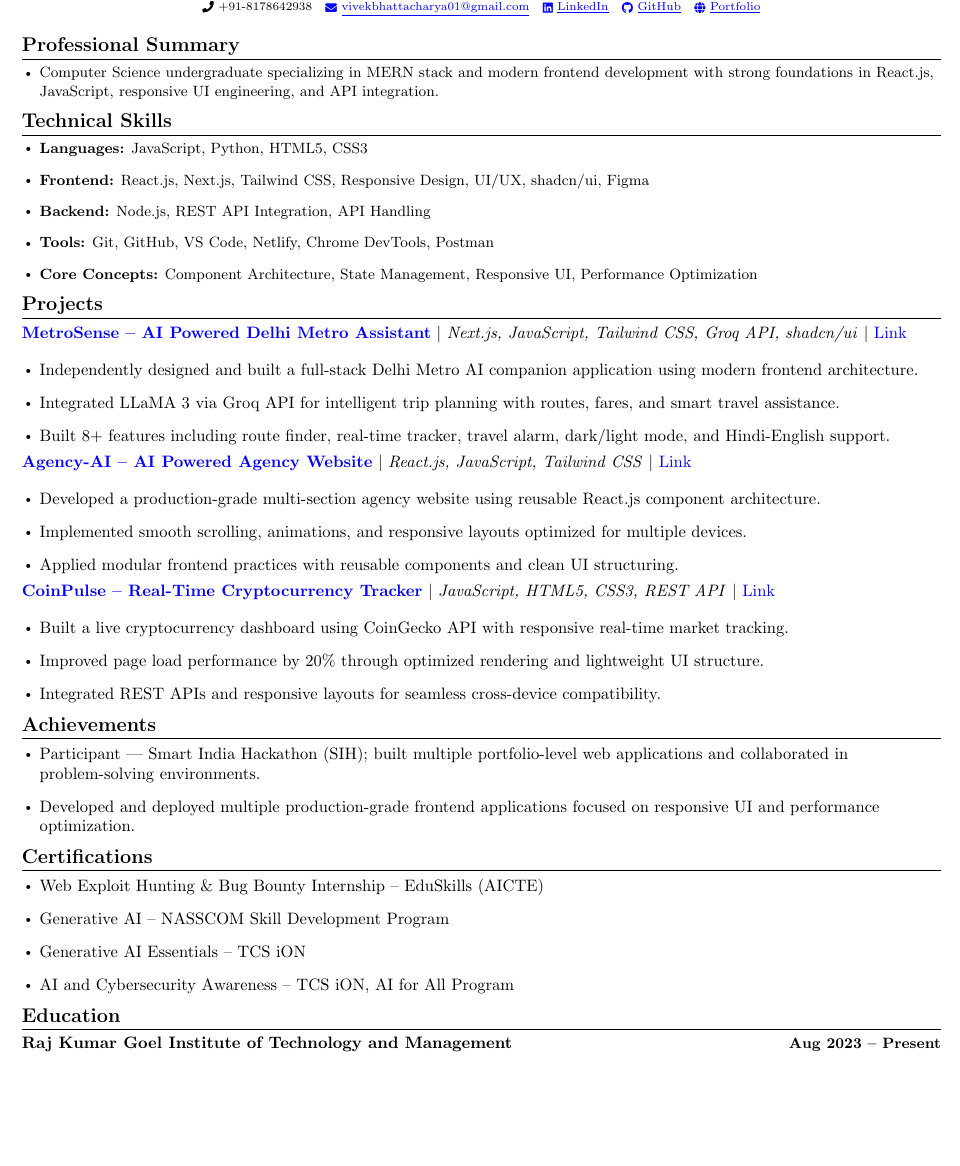
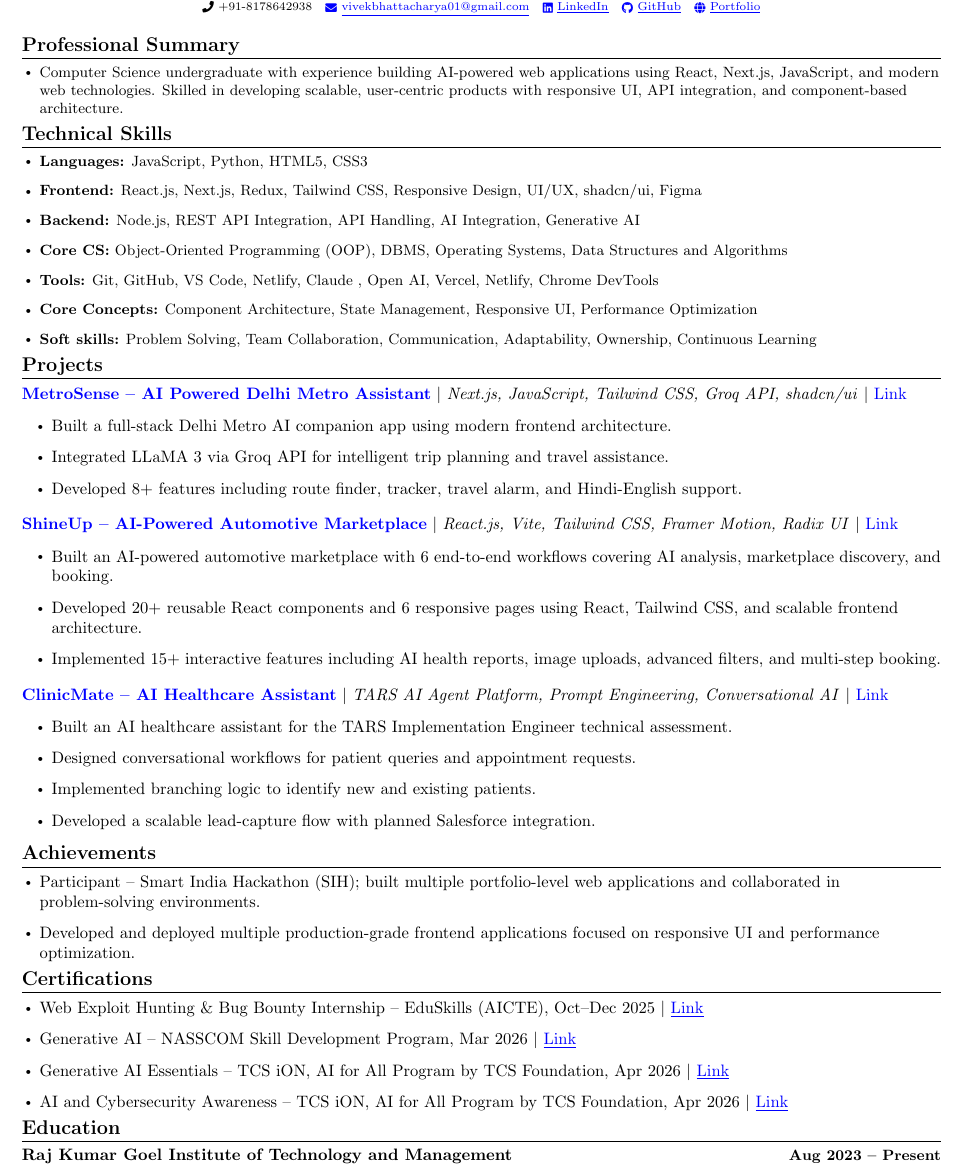
Before and after one commit to vivekbhattacharya01-gif/myresume, a LaTeX document (vivek.tex): part of the page, cut so that both start at the same text, the shorter picture padded with empty space. Compiled offline with pdfLaTeX.

Commit message:
Update vivek.tex

```diff
--- a/vivek.tex
+++ b/vivek.tex
@@ -70,7 +70,7 @@
     \href{mailto:vivekbhattacharya01@gmail.com}{\raisebox{-0.2\height}\faEnvelope\ \underline{vivekbhattacharya01@gmail.com}} ~
     \href{https://www.linkedin.com/in/vivek-bhattacharya-9a661528a/}{\raisebox{-0.2\height}\faLinkedin\ \underline{LinkedIn}} ~
     \href{https://github.com/vivekbhattacharya01-gif}{\raisebox{-0.2\height}\faGithub\ \underline{GitHub}} ~
-    \href{https://manga-portfolio.netlify.app/}{\raisebox{-0.2\height}\faGlobe\ \underline{Portfolio}}
+    \href{https://anime-portfolio-mu.vercel.app/}{\raisebox{-0.2\height}\faGlobe\ \underline{Portfolio}}
 \end{center}
 
 %-----------SUMMARY-----------
@@ -79,7 +79,7 @@
 
 \begin{itemize}[leftmargin=0.15in]
 \small{
-\item Computer Science undergraduate specializing in MERN stack and modern frontend development with strong foundations in React.js, JavaScript, responsive UI engineering, and API integration.
+\item Computer Science undergraduate with experience building AI-powered web applications using React, Next.js, JavaScript, and modern web technologies. Skilled in developing scalable, user-centric products with responsive UI, API integration, and component-based architecture.
 }
 \end{itemize}
 
@@ -93,13 +93,17 @@
 \small{
 \item \textbf{Languages:} JavaScript, Python, HTML5, CSS3
 
-\item \textbf{Frontend:} React.js, Next.js, Tailwind CSS, Responsive Design, UI/UX, shadcn/ui, Figma
+\item \textbf{Frontend:} React.js, Next.js, Redux, Tailwind CSS, Responsive Design, UI/UX, shadcn/ui, Figma
 
-\item \textbf{Backend:} Node.js, REST API Integration, API Handling
+\item \textbf{Backend:} Node.js, REST API Integration, API Handling, AI Integration, Generative AI
 
-\item \textbf{Tools:} Git, GitHub, VS Code, Netlify, Chrome DevTools, Postman
+\item \textbf{Core CS:} Object-Oriented Programming (OOP), DBMS, Operating Systems, Data Structures and Algorithms
+
+\item \textbf{Tools:} Git, GitHub, VS Code, Netlify, Claude , Open AI, Vercel, Netlify, Chrome DevTools
 
 \item \textbf{Core Concepts:} Component Architecture, State Management, Responsive UI, Performance Optimization
+
+\item \textbf{Soft skills:} Problem Solving, Team Collaboration, Communication, Adaptability, Ownership, Continuous Learning
 }
 \end{itemize}
 
@@ -109,52 +113,49 @@
 
 \section{Projects}
 
-\textbf{\href{https://metro-sense.netlify.app/}{MetroSense – AI Powered Delhi Metro Assistant}}
+\textbf{\href{https://metro-sense.netlify.app/}{MetroSense -- AI Powered Delhi Metro Assistant}}
 $|$ \emph{Next.js, JavaScript, Tailwind CSS, Groq API, shadcn/ui}
 $|$ \href{https://github.com/vivekbhattacharya01-gif/Metro-sense}{Link}
 
-\begin{itemize}[leftmargin=0.15in]
-    \item Independently designed and built a full-stack Delhi Metro AI companion application using modern frontend architecture.
-
-    \item Integrated LLaMA 3 via Groq API for intelligent trip planning with routes, fares, and smart travel assistance.
-
-    \item Built 8+ features including route finder, real-time tracker, travel alarm, dark/light mode, and Hindi-English support.
-\end{itemize}
-\vspace{-6pt}
-
-\textbf{\href{https://agency-ai-758.netlify.app/}{Agency-AI – AI Powered Agency Website}}
-$|$ \emph{React.js, JavaScript, Tailwind CSS}
-$|$ \href{https://github.com/vivekbhattacharya01-gif/agency-ai}{Link}
-
-\begin{itemize}[leftmargin=0.15in]
-    \item Developed a production-grade multi-section agency website using reusable React.js component architecture.
-
-    \item Implemented smooth scrolling, animations, and responsive layouts optimized for multiple devices.
-
-    \item Applied modular frontend practices with reusable components and clean UI structuring.
-\end{itemize}
-\vspace{-6pt}
-
-\textbf{\href{https://vivek-coinpulse.netlify.app/}{CoinPulse – Real-Time Cryptocurrency Tracker}}
-$|$ \emph{JavaScript, HTML5, CSS3, REST API}
-$|$ \href{https://github.com/vivekbhattacharya01-gif/CoinPulse}{Link}
-
-\begin{itemize}[leftmargin=0.15in]
-    \item Built a live cryptocurrency dashboard using CoinGecko API with responsive real-time market tracking.
-
-    \item Improved page load performance by 20\% through optimized rendering and lightweight UI structure.
-
-    \item Integrated REST APIs and responsive layouts for seamless cross-device compatibility.
+\begin{itemize}[leftmargin=0.25in]
+    \item Built a full-stack Delhi Metro AI companion app using modern frontend architecture.
+    \item Integrated LLaMA 3 via Groq API for intelligent trip planning and travel assistance.
+    \item Developed 8+ features including route finder, tracker, travel alarm, and Hindi-English support.
 \end{itemize}
 
-\vspace{-16pt}
+\vspace{2pt}
+
+\textbf{\href{https://shine-up.netlify.app/}{ShineUp -- AI-Powered Automotive Marketplace}}
+$|$ \emph{React.js, Vite, Tailwind CSS, Framer Motion, Radix UI}
+$|$ \href{https://github.com/vivekbhattacharya01-gif/ShineUp}{Link}
+
+\begin{itemize}[leftmargin=0.25in]
+    \item Built an AI-powered automotive marketplace with 6 end-to-end workflows covering AI analysis, marketplace discovery, and booking.
+    \item Developed 20+ reusable React components and 6 responsive pages using React, Tailwind CSS, and scalable frontend architecture.
+    \item Implemented 15+ interactive features including AI health reports, image uploads, advanced filters, and multi-step booking.
+\end{itemize}
+
+\vspace{2pt}
+
+\textbf{\href{https://neoagent.hellotars.com/chat/fcNwzt5z}{ClinicMate -- AI Healthcare Assistant}}
+$|$ \emph{TARS AI Agent Platform, Prompt Engineering, Conversational AI}
+$|$ \href{https://github.com/vivekbhattacharya01-gif/ClinicMate}{Link}
+
+\begin{itemize}[leftmargin=0.25in]
+    \item Built an AI healthcare assistant for the TARS Implementation Engineer technical assessment.
+    \item Designed conversational workflows for patient queries and appointment requests.
+    \item Implemented branching logic to identify new and existing patients.
+    \item Developed a scalable lead-capture flow with planned Salesforce integration.
+\end{itemize}
+
+\vspace{-12pt}
 
 %-----------ACHIEVEMENTS-----------
 
 \section{Achievements}
 
 \begin{itemize}[leftmargin=0.15in]
-    \item Participant — Smart India Hackathon (SIH); built multiple portfolio-level web applications and collaborated in problem-solving environments.
+    \item Participant -- Smart India Hackathon (SIH); built multiple portfolio-level web applications and collaborated in problem-solving environments.
 
     \item Developed and deployed multiple production-grade frontend applications focused on responsive UI and performance optimization.
 \end{itemize}
@@ -166,13 +167,17 @@ $|$ \href{https://github.com/vivekbhattacharya01-gif/CoinPulse}{Link}
 \section{Certifications}
 
 \begin{itemize}[leftmargin=0.15in]
-    \item Web Exploit Hunting \& Bug Bounty Internship – EduSkills (AICTE)
+    \item Web Exploit Hunting \& Bug Bounty Internship -- EduSkills (AICTE), Oct--Dec 2025 $|$
+    \href{https://drive.google.com/file/d/1WtIs0bqc2XAlK8bL47b2jC8LrXY9NWc-/view?usp=sharing}{\underline{Link}}
 
-    \item Generative AI – NASSCOM Skill Development Program
+    \item Generative AI -- NASSCOM Skill Development Program, Mar 2026 $|$
+    \href{https://drive.google.com/file/d/1i5MsSEsgVp0_h6ychp4GGZkM8Xd9guUY/view?usp=sharing}{\underline{Link}}
 
-    \item Generative AI Essentials – TCS iON
+    \item Generative AI Essentials -- TCS iON, AI for All Program by TCS Foundation, Apr 2026 $|$
+    \href{https://drive.google.com/file/d/10FpWT7E7aE3Kzll4Rk8LwPddTzlpSe5D/view?usp=sharing}{\underline{Link}}
 
-    \item AI and Cybersecurity Awareness – TCS iON, AI for All Program
+    \item AI and Cybersecurity Awareness -- TCS iON, AI for All Program by TCS Foundation, Apr 2026 $|$
+    \href{https://drive.google.com/file/d/1BObzFkLHTUxwVOYYkKkc7GsxdYx5mpvG/view?usp=sharing}{\underline{Link}}
 \end{itemize}
 
 \vspace{-16pt}
```
Also changed, not shown: vivek.tex (1 more changed lines).
